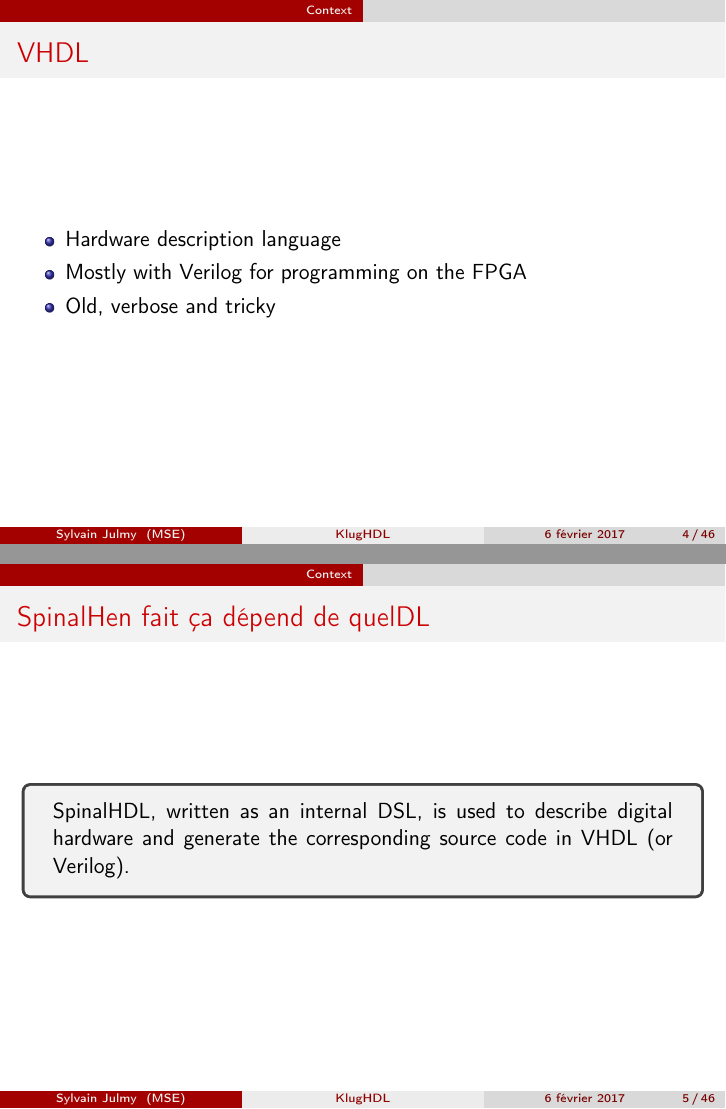
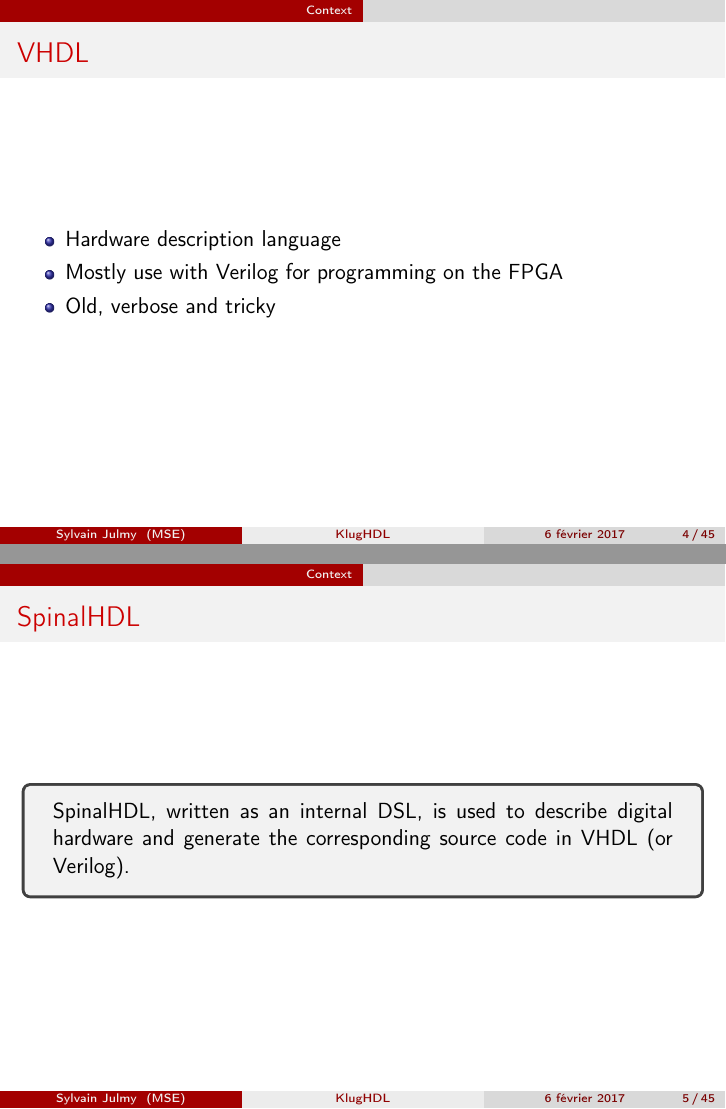
Before and after one commit to SnipyJulmy/presentation, LaTeX slides (julmy_pa_1617.tex): pages 4 and 5 of 46 before the commit and pages 4 and 5 of 45 after it, joined at a grey line. Compiled offline with pdfLaTeX.

Commit message:
Update presentation : remove random text (don't know where it come from)

```diff
--- a/julmy_pa_1617.tex
+++ b/julmy_pa_1617.tex
@@ -67,13 +67,13 @@
   \frametitle{VHDL}
   \begin{itemize}
   \item Hardware description language
-  \item Mostly with Verilog for programming on the FPGA
+  \item Mostly use with Verilog for programming on the FPGA
   \item Old, verbose and tricky
   \end{itemize}
 \end{frame}
 
 \begin{frame}
-  \frametitle{SpinalHen fait ça dépend de quelDL}
+  \frametitle{SpinalHDL}
 
   \begin{tcolorbox}
   SpinalHDL, written as an internal DSL, is used to describe digital hardware and generate the corresponding
```
Also changed, not shown: julmy_pa_1617.pdf, julmy_pa_1617.tex (2 more changed lines).
